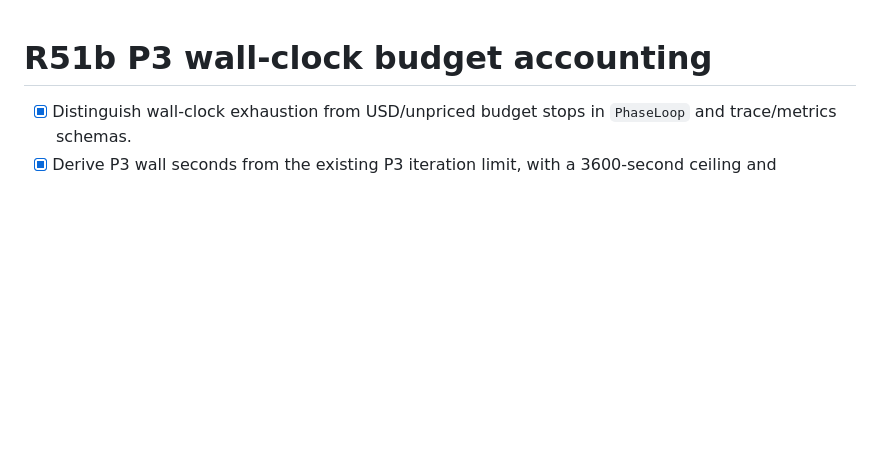
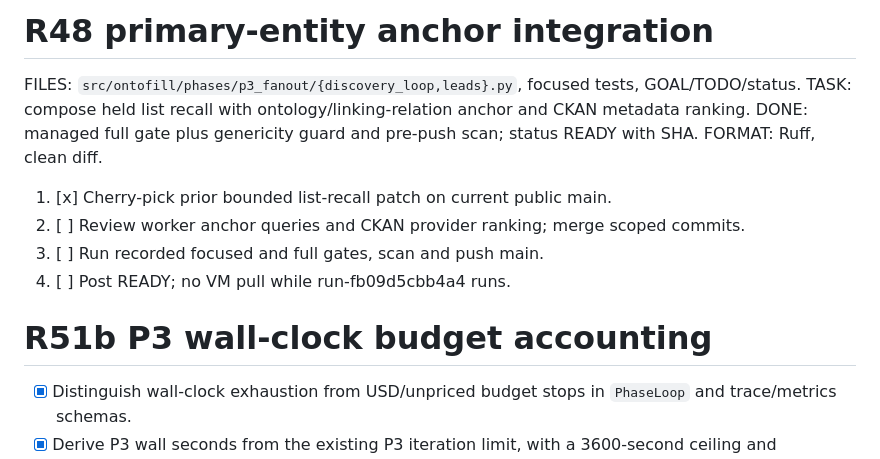
Before and after one commit to ricalanis/ontofill, a Markdown page: TODO.md, the part around the change. Drawn GitHub-style; blank space fills up the shorter version.

Commit message:
Track R48 entity discovery anchor

```diff
--- a/TODO.md
+++ b/TODO.md
@@ -1,3 +1,15 @@
+# R48 primary-entity anchor integration
+
+FILES: `src/ontofill/phases/p3_fanout/{discovery_loop,leads}.py`, focused tests, GOAL/TODO/status.
+TASK: compose held list recall with ontology/linking-relation anchor and CKAN metadata ranking.
+DONE: managed full gate plus genericity guard and pre-push scan; status READY with SHA.
+FORMAT: Ruff, clean diff.
+
+1. [x] Cherry-pick prior bounded list-recall patch on current public main.
+2. [ ] Review worker anchor queries and CKAN provider ranking; merge scoped commits.
+3. [ ] Run recorded focused and full gates, scan and push main.
+4. [ ] Post READY; no VM pull while run-fb09d5cbb4a4 runs.
+
 # R51b P3 wall-clock budget accounting
 
 - [x] Distinguish wall-clock exhaustion from USD/unpriced budget stops in `PhaseLoop` and trace/metrics schemas.
```
Also changed, not shown: GOAL.md (+4 -0 lines).
